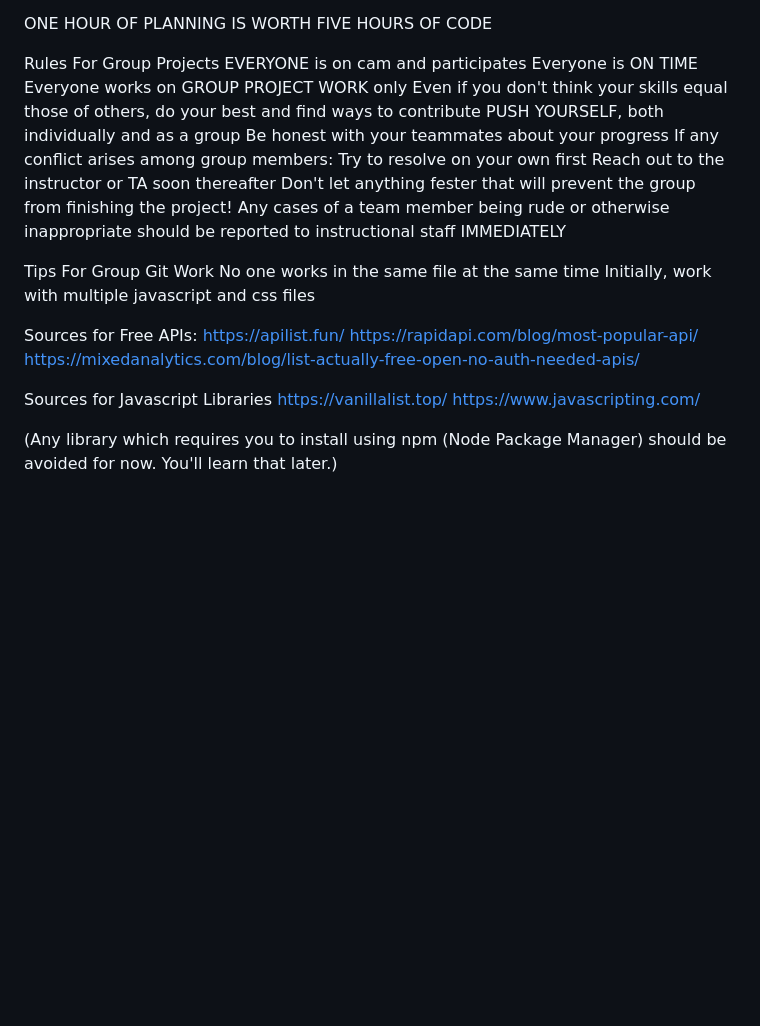
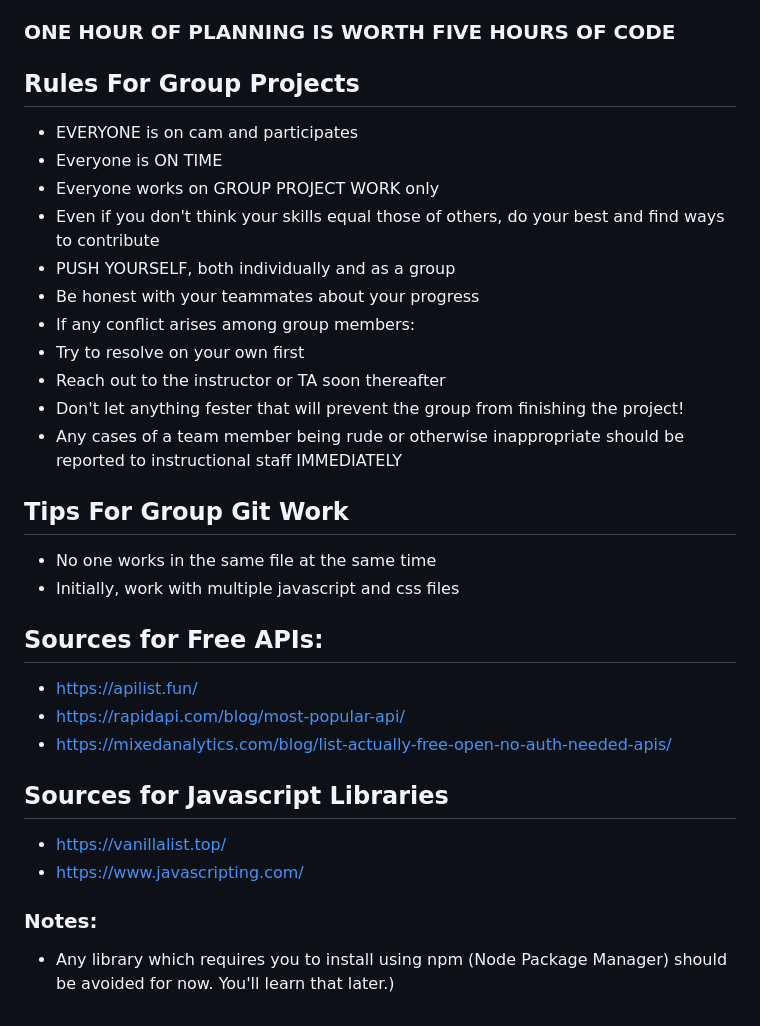
Before and after one commit to ag-bootcamp-umn/group-project-one, a Markdown page: project-instructions.md, the part around the change printed below. Drawn GitHub-style; blank space fills up the shorter version.

Commit message:
tidy up project instructions

```diff
--- a/project-instructions.md
+++ b/project-instructions.md
@@ -55,35 +55,35 @@ Try to hunt down your own bugs before bugging (hehehe) us
 Support each other and leave the drama at the door
 
-ONE HOUR OF PLANNING IS WORTH FIVE HOURS OF CODE
+### ONE HOUR OF PLANNING IS WORTH FIVE HOURS OF CODE
+
+## Rules For Group Projects
+* EVERYONE is on cam and participates
+* Everyone is ON TIME
+* Everyone works on GROUP PROJECT WORK only
+* Even if you don't think your skills equal those of others, do your best and find ways to contribute
+* PUSH YOURSELF, both individually and as a group
+* Be honest with your teammates about your progress
+* If any conflict arises among group members:
+* Try to resolve on your own first
+* Reach out to the instructor or TA soon thereafter
+* Don't let anything fester that will prevent the group from finishing the project!
+* Any cases of a team member being rude or otherwise inappropriate should be reported to instructional staff IMMEDIATELY
 
 
-Rules For Group Projects
-EVERYONE is on cam and participates
-Everyone is ON TIME
-Everyone works on GROUP PROJECT WORK only
-Even if you don't think your skills equal those of others, do your best and find ways to contribute
-PUSH YOURSELF, both individually and as a group
-Be honest with your teammates about your progress
-If any conflict arises among group members:
-Try to resolve on your own first
-Reach out to the instructor or TA soon thereafter
-Don't let anything fester that will prevent the group from finishing the project!
-Any cases of a team member being rude or otherwise inappropriate should be reported to instructional staff IMMEDIATELY
+## Tips For Group Git Work
+* No one works in the same file at the same time
+* Initially, work with multiple javascript and css files
 
 
-Tips For Group Git Work
-No one works in the same file at the same time
-Initially, work with multiple javascript and css files
+## Sources for Free APIs:
+* https://apilist.fun/
+* https://rapidapi.com/blog/most-popular-api/
+* https://mixedanalytics.com/blog/list-actually-free-open-no-auth-needed-apis/
 
 
-Sources for Free APIs:
-https://apilist.fun/
-https://rapidapi.com/blog/most-popular-api/
-https://mixedanalytics.com/blog/list-actually-free-open-no-auth-needed-apis/
+## Sources for Javascript Libraries
+* https://vanillalist.top/
+* https://www.javascripting.com/
 
-
-Sources for Javascript Libraries
-https://vanillalist.top/
-https://www.javascripting.com/
-
-(Any library which requires you to install using npm (Node Package Manager) should be avoided for now. You'll learn that later.)
+### Notes:
+* Any library which requires you to install using npm (Node Package Manager) should be avoided for now. You'll learn that later.)
```
Also changed, not shown: other parts of project-instructions.md (+45 -45 lines).
